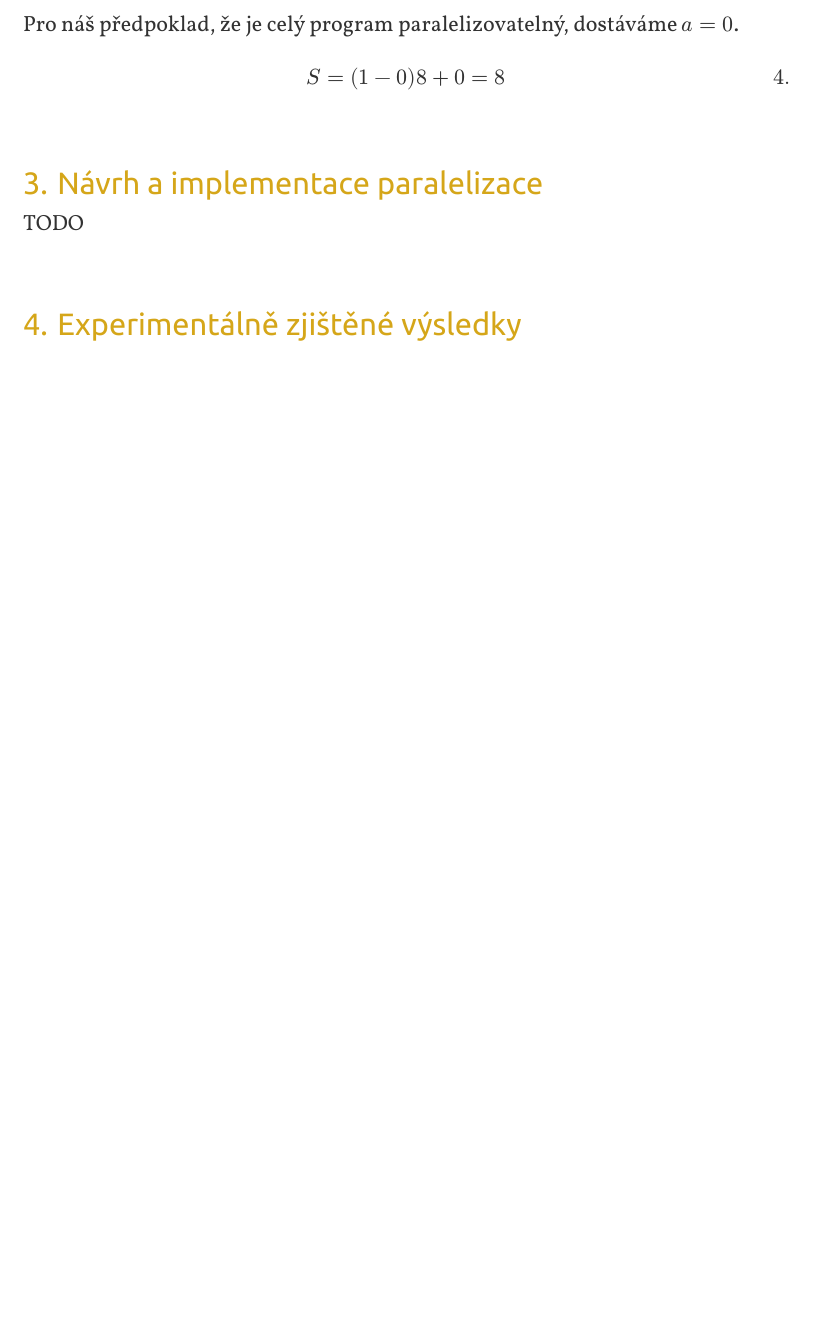
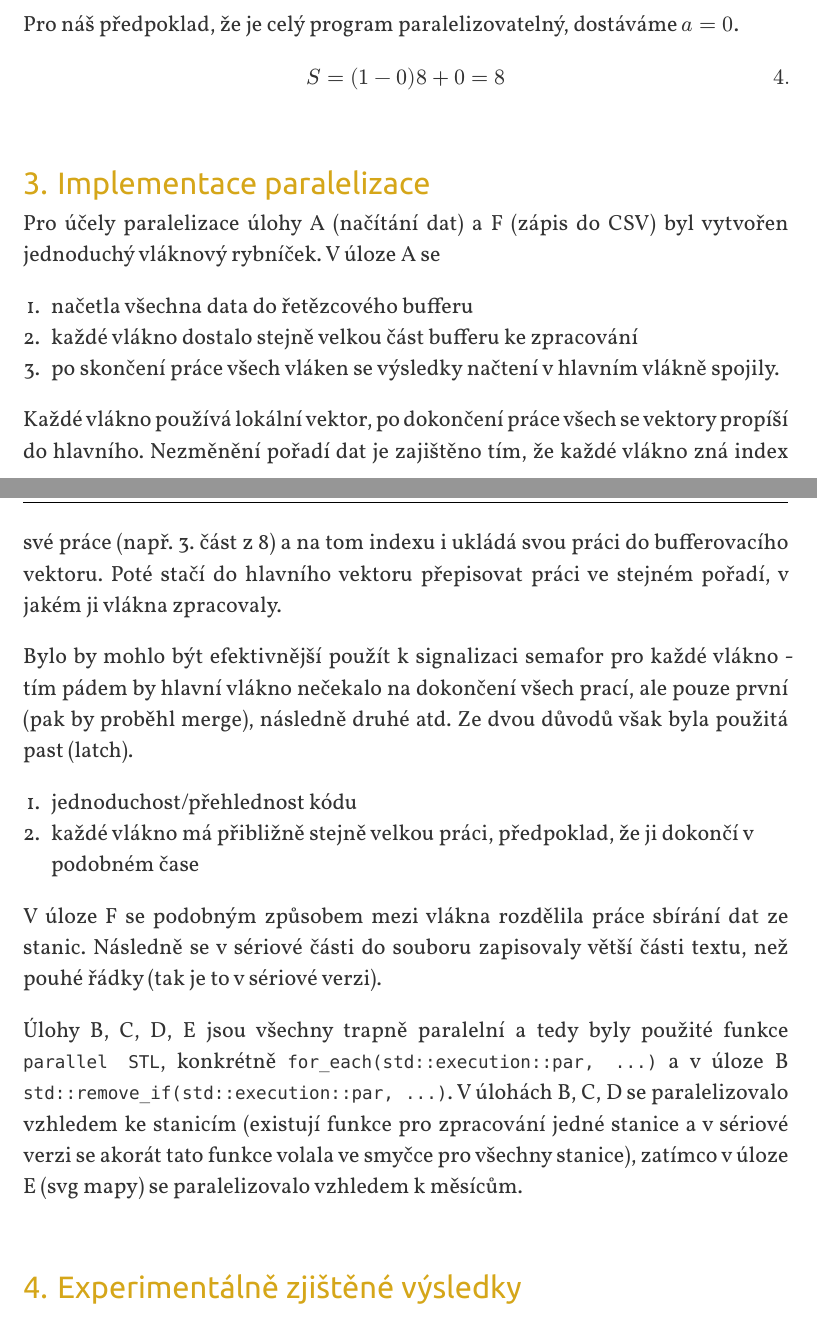
Before and after one commit to vokymir/kiv-upp, a Typst document (sem1/doc/doc.typ): part of page 10 of 12 before the commit and two parts of pages 10 and 11 of 13 after it, the two joined at a grey line, cut so that both start at the same text, the shorter picture padded with empty space. The pictures show the PDF file sem1/doc/doc.pdf that the author committed with the source.

Commit message:
doc: impl description

```diff
--- a/sem1/doc/doc.typ
+++ b/sem1/doc/doc.typ
@@ -371,9 +371,42 @@ $
 S = (1 - 0) 8 + 0 = 8
 $ <eq:gustafson-solved>
 
-= Návrh a implementace paralelizace
+= Implementace paralelizace
 
-TODO
+Pro účely paralelizace úlohy A (načítání dat) a F (zápis do CSV) byl vytvořen
+jednoduchý vláknový rybníček. V úloze A se
+
+#set enum(numbering: "1.")
++ načetla všechna data do řetězcového bufferu
++ každé vlákno dostalo stejně velkou část bufferu ke zpracování
++ po skončení práce všech vláken se výsledky načtení v hlavním vlákně spojily.
+
+Každé vlákno používá lokální vektor, po dokončení práce všech se vektory propíší
+do hlavního. Nezměnění pořadí dat je zajištěno tím, že každé vlákno zná index
+své práce (např. 3. část z 8) a na tom indexu i ukládá svou práci do
+bufferovacího vektoru. Poté stačí do hlavního vektoru přepisovat práci ve
+stejném pořadí, v jakém ji vlákna zpracovaly.
+
+Bylo by mohlo být efektivnější použít k signalizaci semafor pro každé vlákno -
+tím pádem by hlavní vlákno nečekalo na dokončení všech prací, ale pouze první
+(pak by proběhl merge), následně druhé atd. Ze dvou důvodů však byla použitá
+past (latch).
+
+#set enum(numbering: "1.")
++ jednoduchost/přehlednost kódu
++ každé vlákno má přibližně stejně velkou práci, předpoklad, že ji dokončí v
+  podobném čase
+
+V úloze F se podobným způsobem mezi vlákna rozdělila práce sbírání dat ze
+stanic. Následně se v sériové části do souboru zapisovaly větší části textu, než
+pouhé řádky (tak je to v sériové verzi).
+
+Úlohy B, C, D, E jsou všechny trapně paralelní a tedy byly použité funkce
+`parallel STL`, konkrétně `for_each(std::execution::par, ...)` a v úloze
+B `std::remove_if(std::execution::par, ...)`. V úlohách B, C, D se
+paralelizovalo vzhledem ke stanicím (existují funkce pro zpracování jedné
+stanice a v sériové verzi se akorát tato funkce volala ve smyčce pro všechny
+stanice), zatímco v úloze E (svg mapy) se paralelizovalo vzhledem k měsícům.
 
 = Experimentálně zjištěné výsledky
 
```
Also changed, not shown: sem1/doc/doc.pdf.
